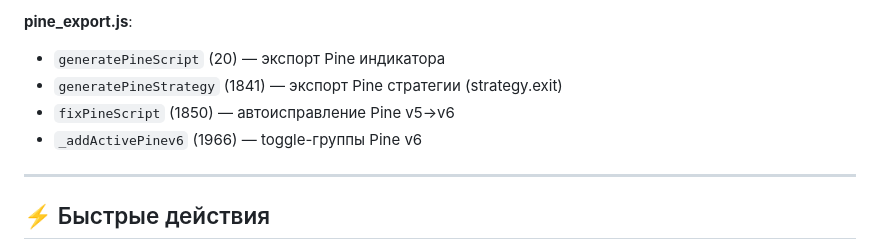
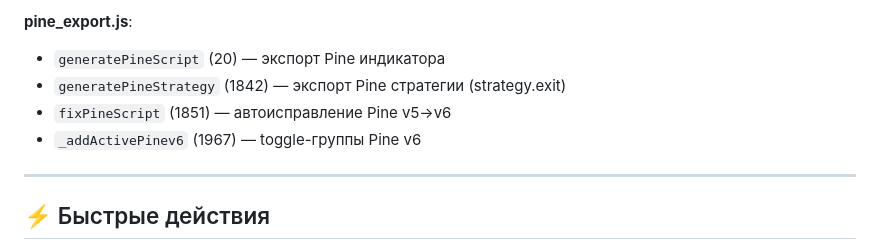
Before and after one commit to xopromo/112, a Markdown page: CLAUDE.md, the part around the change. Rendered like a GitHub page.

Commit message:
docs: обновить номера строк в CLAUDE.md
https://claude.ai/code/session_0173MihctGL2zovuXaHuPvxR

```diff
--- a/CLAUDE.md
+++ b/CLAUDE.md
@@ -106,9 +106,9 @@ git push -u origin claude/ваша-ветка
 
 **pine_export.js**:
 - `generatePineScript` (20) — экспорт Pine индикатора
-- `generatePineStrategy` (1841) — экспорт Pine стратегии (strategy.exit)
-- `fixPineScript` (1850) — автоисправление Pine v5→v6
-- `_addActivePinev6` (1966) — toggle-группы Pine v6
+- `generatePineStrategy` (1842) — экспорт Pine стратегии (strategy.exit)
+- `fixPineScript` (1851) — автоисправление Pine v5→v6
+- `_addActivePinev6` (1967) — toggle-группы Pine v6
 
 ---
 
```
